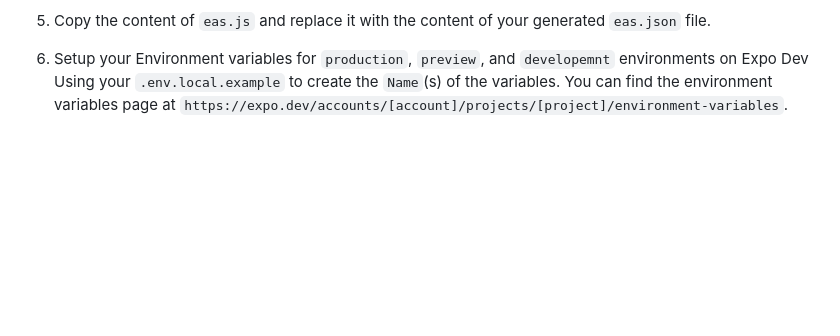
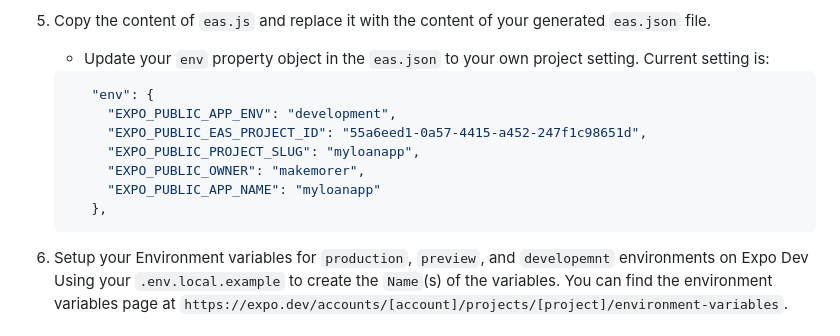
Before and after one commit to Certsoftt/loan-app, a Markdown page: myloanapp/README.md, the part around the change. GitHub-like rendering; blank space fills up the shorter version.

````diff
--- a/myloanapp/README.md
+++ b/myloanapp/README.md
@@ -197,6 +197,16 @@ eas init
    - During this process, Expo will generate a new EAS project ID and link it to your project.
 
 5. Copy the content of `eas.js` and replace it with the content of your generated `eas.json` file.
+   - Update your `env` property object in the `eas.json` to your own project setting. Current setting is:
+   ```json
+      "env": {
+        "EXPO_PUBLIC_APP_ENV": "development",
+        "EXPO_PUBLIC_EAS_PROJECT_ID": "55a6eed1-0a57-4415-a452-247f1c98651d",
+        "EXPO_PUBLIC_PROJECT_SLUG": "myloanapp",
+        "EXPO_PUBLIC_OWNER": "makemorer",
+        "EXPO_PUBLIC_APP_NAME": "myloanapp"
+      },
+   ```
 
 6. Setup your Environment variables for `production`, `preview`, and `developemnt` environments on Expo Dev Using your `.env.local.example` to create the `Name`(s) of the variables. You can find the environment variables page at `https://expo.dev/accounts/[account]/projects/[project]/environment-variables`.
 
````
